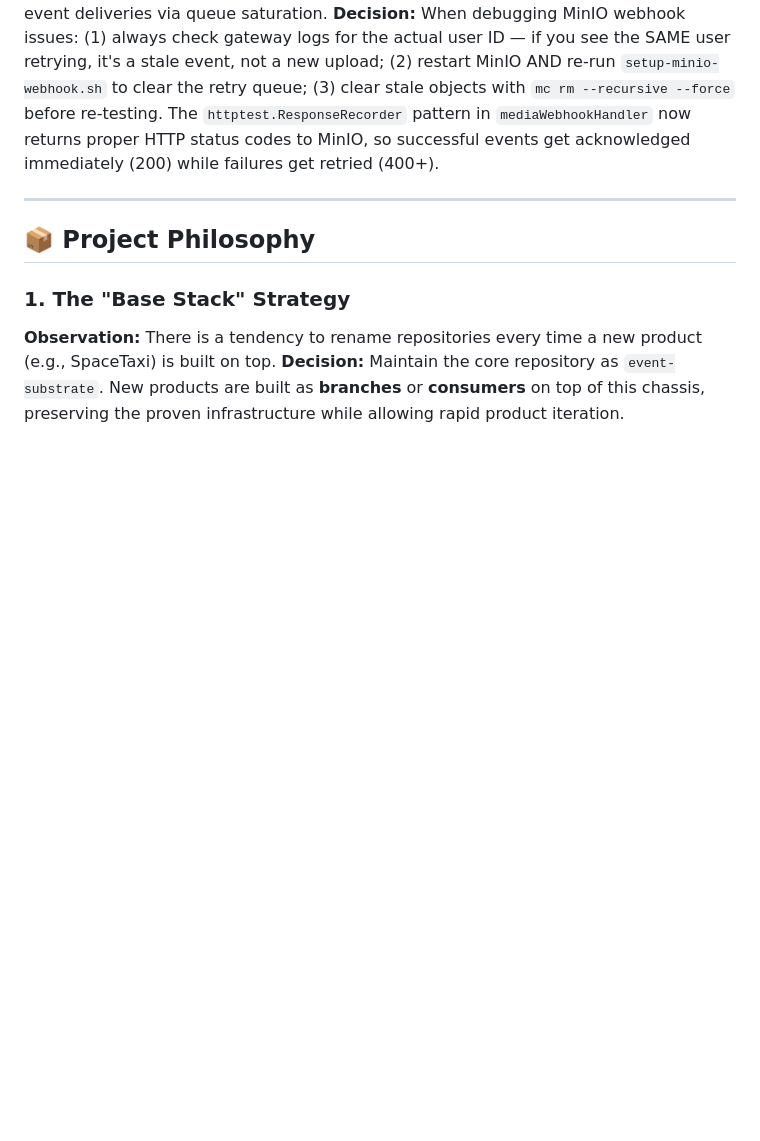
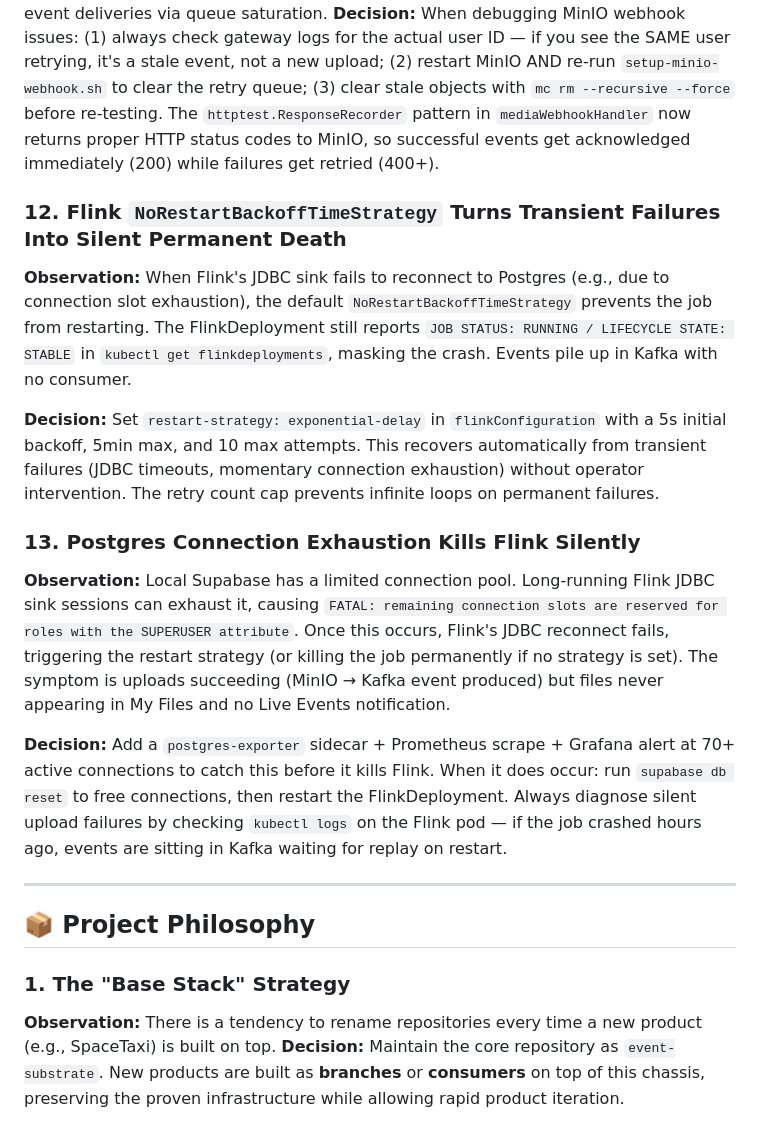
Before and after one commit to teatrie/event-substrate, a Markdown page: learnings.md, the part around the change. Drawn GitHub-style; blank space fills up the shorter version.

Commit message:
docs: add learnings for Flink restart strategy and Postgres connection exhaustion
Co-Authored-By: Claude Sonnet 4.6 <noreply@anthropic.com>

```diff
--- a/learnings.md
+++ b/learnings.md
@@ -152,6 +152,18 @@ This document captures the hard-won wisdom, "gotchas," and strategic decisions m
 **Observation:** When a MinIO webhook returns a non-2xx status, MinIO enqueues the event for retry (every ~3 seconds). This queue persists across container restarts and even survives deletion of the original object. A single failed webhook can generate thousands of retry attempts, dominating gateway logs and potentially blocking new event deliveries via queue saturation.
 **Decision:** When debugging MinIO webhook issues: (1) always check gateway logs for the actual user ID — if you see the SAME user retrying, it's a stale event, not a new upload; (2) restart MinIO AND re-run `setup-minio-webhook.sh` to clear the retry queue; (3) clear stale objects with `mc rm --recursive --force` before re-testing. The `httptest.ResponseRecorder` pattern in `mediaWebhookHandler` now returns proper HTTP status codes to MinIO, so successful events get acknowledged immediately (200) while failures get retried (400+).
 
+### 12. Flink `NoRestartBackoffTimeStrategy` Turns Transient Failures Into Silent Permanent Death
+
+**Observation:** When Flink's JDBC sink fails to reconnect to Postgres (e.g., due to connection slot exhaustion), the default `NoRestartBackoffTimeStrategy` prevents the job from restarting. The FlinkDeployment still reports `JOB STATUS: RUNNING / LIFECYCLE STATE: STABLE` in `kubectl get flinkdeployments`, masking the crash. Events pile up in Kafka with no consumer.
+
+**Decision:** Set `restart-strategy: exponential-delay` in `flinkConfiguration` with a 5s initial backoff, 5min max, and 10 max attempts. This recovers automatically from transient failures (JDBC timeouts, momentary connection exhaustion) without operator intervention. The retry count cap prevents infinite loops on permanent failures.
+
+### 13. Postgres Connection Exhaustion Kills Flink Silently
+
+**Observation:** Local Supabase has a limited connection pool. Long-running Flink JDBC sink sessions can exhaust it, causing `FATAL: remaining connection slots are reserved for roles with the SUPERUSER attribute`. Once this occurs, Flink's JDBC reconnect fails, triggering the restart strategy (or killing the job permanently if no strategy is set). The symptom is uploads succeeding (MinIO → Kafka event produced) but files never appearing in My Files and no Live Events notification.
+
+**Decision:** Add a `postgres-exporter` sidecar + Prometheus scrape + Grafana alert at 70+ active connections to catch this before it kills Flink. When it does occur: run `supabase db reset` to free connections, then restart the FlinkDeployment. Always diagnose silent upload failures by checking `kubectl logs` on the Flink pod — if the job crashed hours ago, events are sitting in Kafka waiting for replay on restart.
+
 ---
 
 ## 📦 Project Philosophy
```
